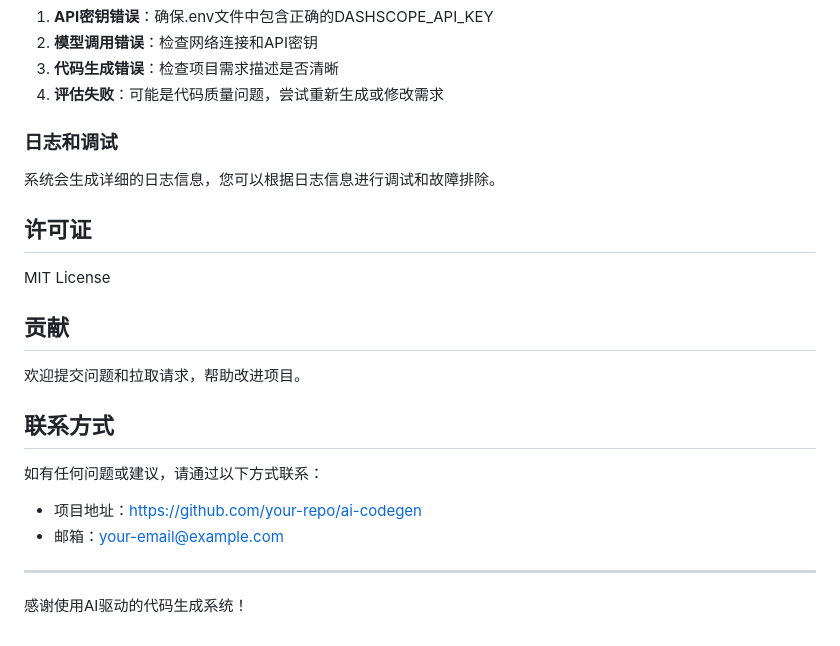
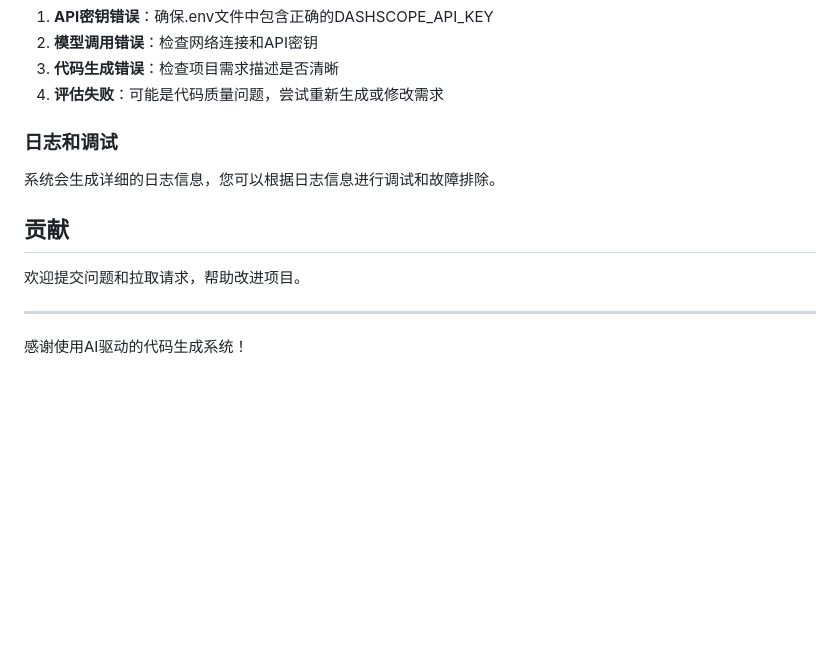
Before and after one commit to HUHXUBcr/Coding-Agent, a Markdown page: README.md, the part around the change. GitHub-like rendering; blank space fills up the shorter version.

```diff
--- a/README.md
+++ b/README.md
@@ -300,20 +300,10 @@ LLM客户端，负责与DashScope API通信，处理模型调用和响应解析
 
 系统会生成详细的日志信息，您可以根据日志信息进行调试和故障排除。
 
-## 许可证
-
-MIT License
-
 ## 贡献
 
 欢迎提交问题和拉取请求，帮助改进项目。
 
-## 联系方式
-
-如有任何问题或建议，请通过以下方式联系：
-
-- 项目地址：https://github.com/your-repo/ai-codegen
-- 邮箱：your-email@example.com
 
 ---
 
```
